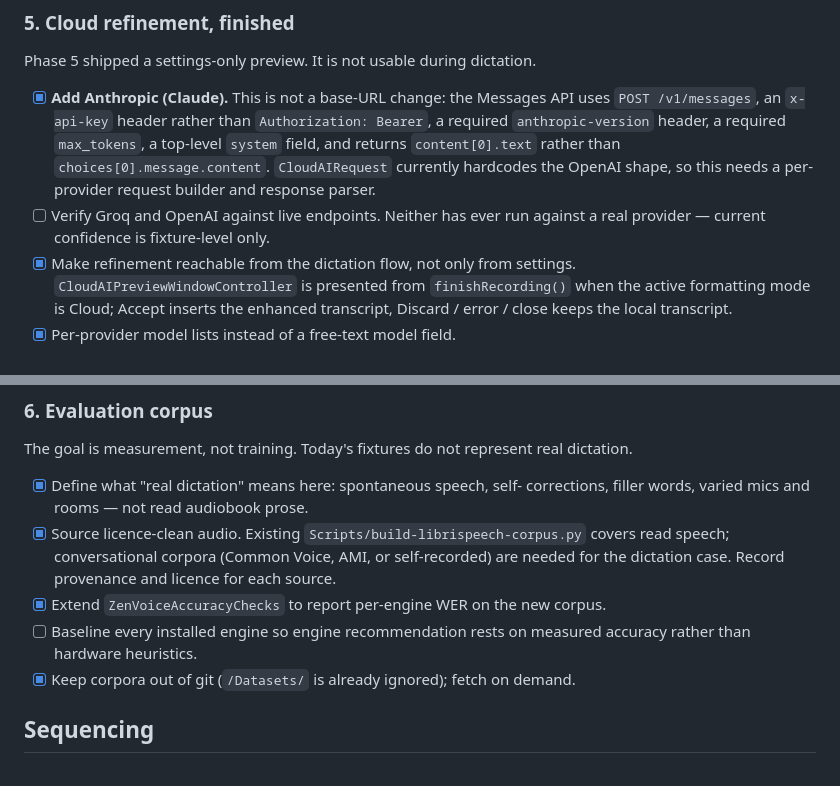
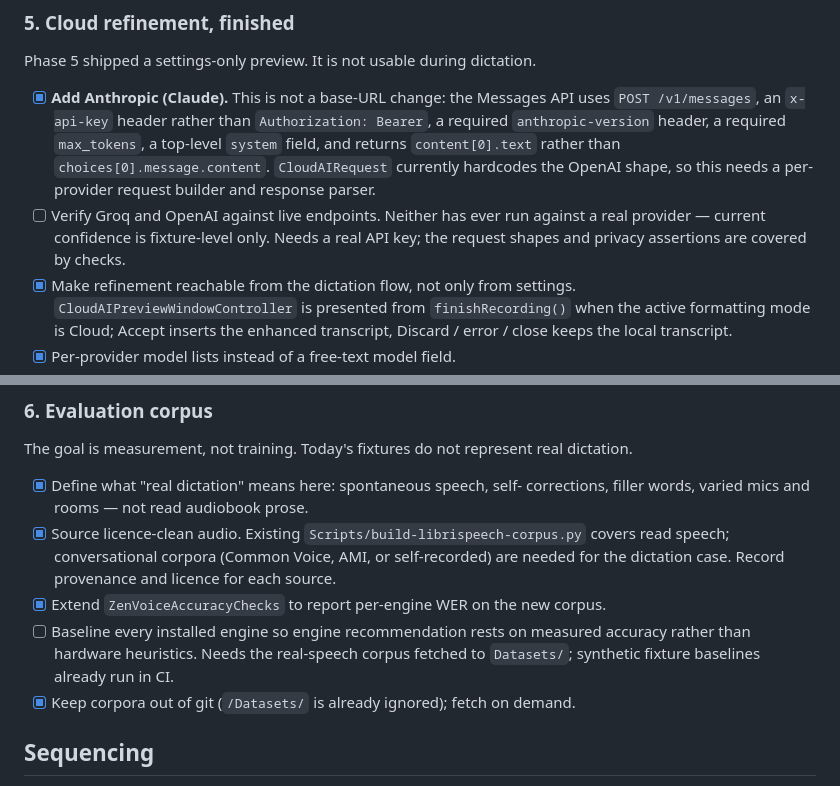
Before and after one commit to imYashChaudhary973/ZenVoice, a Markdown page: docs/PHASE_6.md, 2 parts joined by grey strips. GitHub-like rendering.

Commit message:
docs: note live verification and baselines are key/corpus blocked

```diff
--- a/docs/PHASE_6.md
+++ b/docs/PHASE_6.md
@@ -128,7 +128,8 @@ Phase 5 shipped a settings-only preview. It is not usable during dictation.
       hardcodes the OpenAI shape, so this needs a per-provider request builder
       and response parser.
 - [ ] Verify Groq and OpenAI against live endpoints. Neither has ever run against
-      a real provider — current confidence is fixture-level only.
+      a real provider — current confidence is fixture-level only. Needs a real
+      API key; the request shapes and privacy assertions are covered by checks.
 - [x] Make refinement reachable from the dictation flow, not only from settings.
       `CloudAIPreviewWindowController` is presented from `finishRecording()` when
       the active formatting mode is Cloud; Accept inserts the enhanced transcript,
@@ -149,7 +150,8 @@ dictation.
       licence for each source.
 - [x] Extend `ZenVoiceAccuracyChecks` to report per-engine WER on the new corpus.
 - [ ] Baseline every installed engine so engine recommendation rests on measured
-      accuracy rather than hardware heuristics.
+      accuracy rather than hardware heuristics. Needs the real-speech corpus
+      fetched to `Datasets/`; synthetic fixture baselines already run in CI.
 - [x] Keep corpora out of git (`/Datasets/` is already ignored); fetch on demand.
 
 ## Sequencing
```
